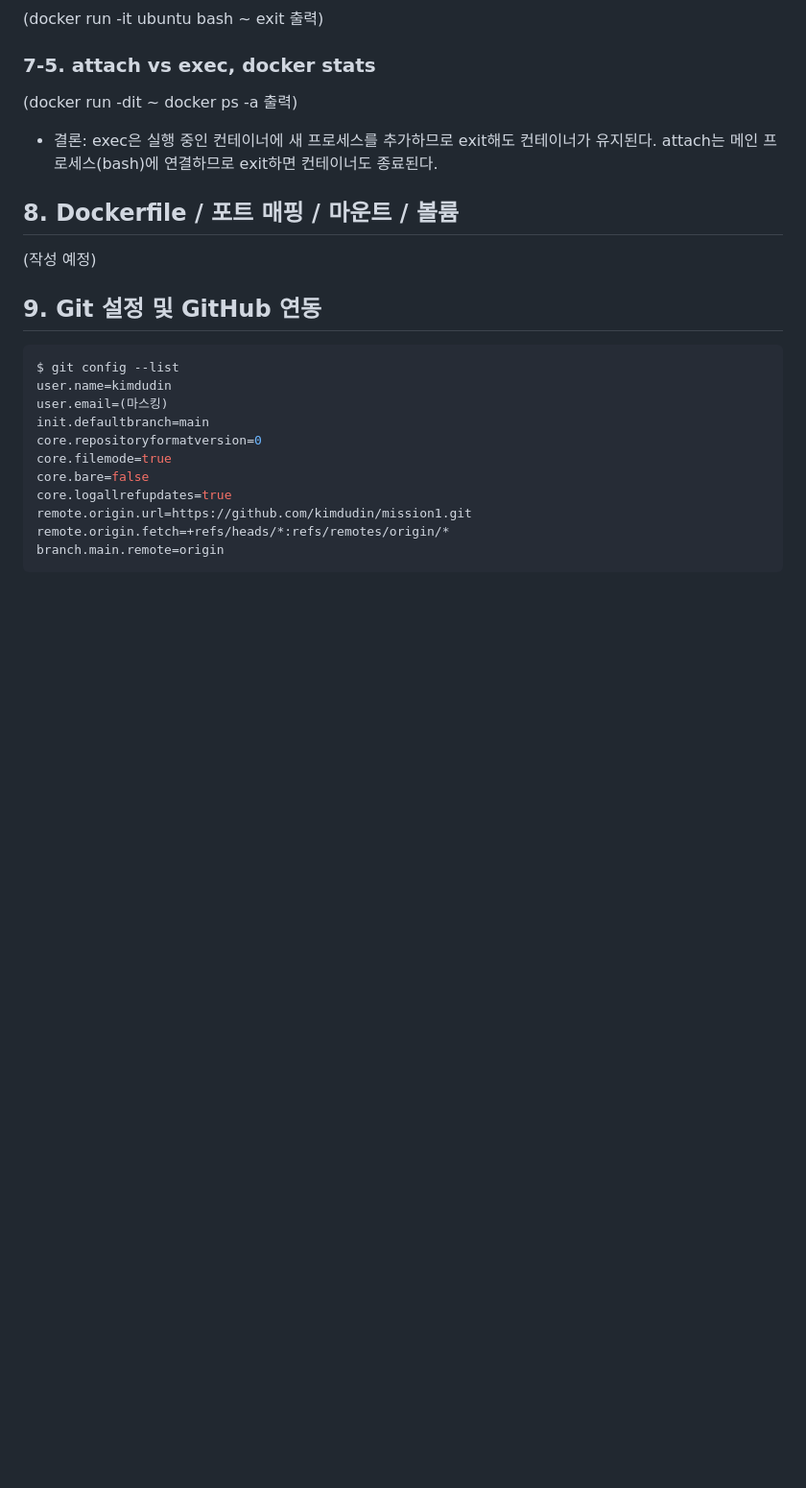
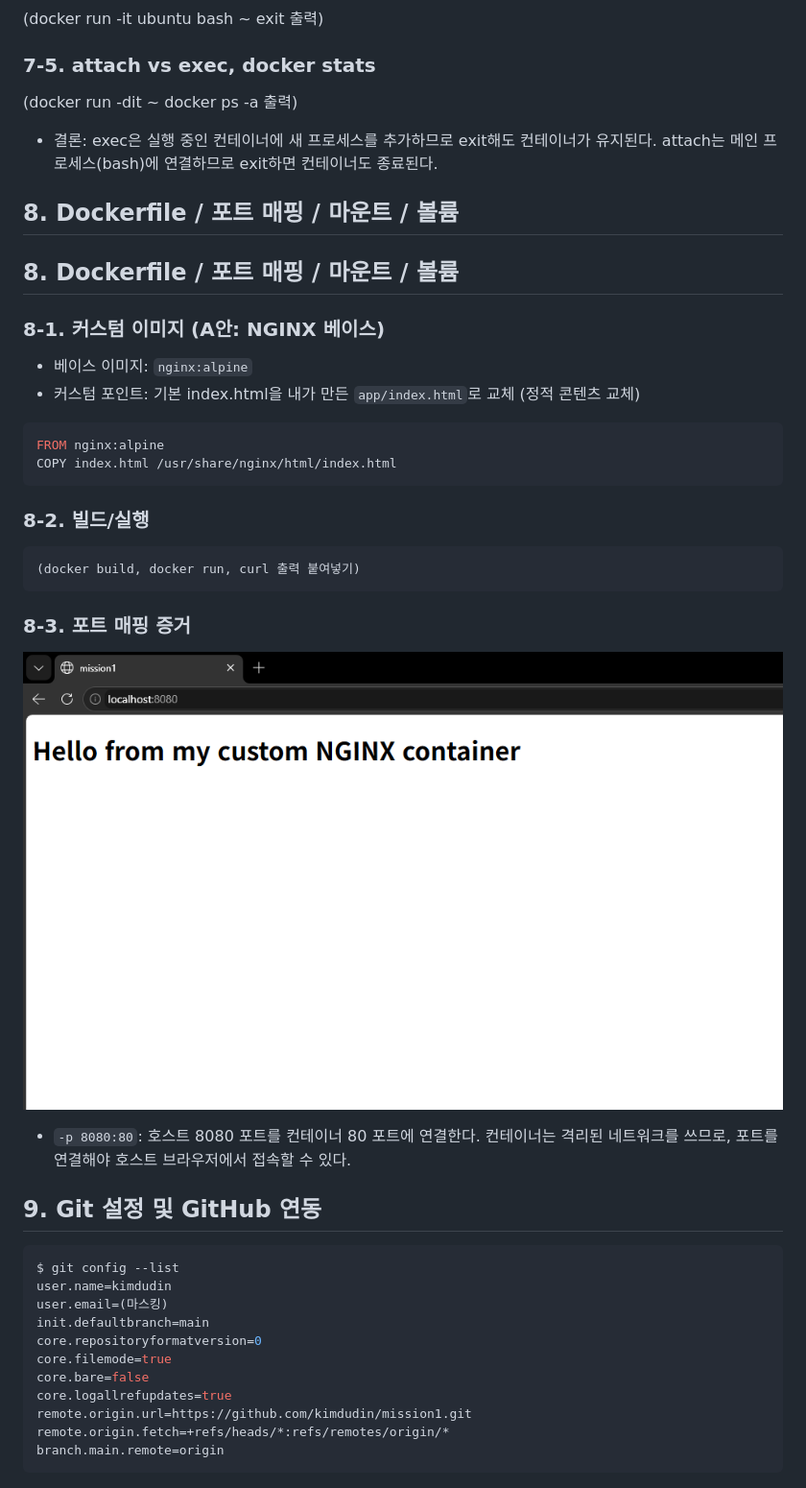
Before and after one commit to kimdudin/mission1, a Markdown page: README.md, the part around one of its changes. Shown at 96% size. GitHub-like rendering; blank space fills up the shorter version.

````diff
--- a/README.md
+++ b/README.md
@@ -158,8 +177,26 @@ $ docker run hello-world
 - 결론: exec은 실행 중인 컨테이너에 새 프로세스를 추가하므로 exit해도 컨테이너가 유지된다. attach는 메인 프로세스(bash)에 연결하므로 exit하면 컨테이너도 종료된다.
 
 ## 8. Dockerfile / 포트 매핑 / 마운트 / 볼륨
+## 8. Dockerfile / 포트 매핑 / 마운트 / 볼륨
 
-(작성 예정)
+### 8-1. 커스텀 이미지 (A안: NGINX 베이스)
+- 베이스 이미지: `nginx:alpine`
+- 커스텀 포인트: 기본 index.html을 내가 만든 `app/index.html`로 교체 (정적 콘텐츠 교체)
+
+```dockerfile
+FROM nginx:alpine
+COPY index.html /usr/share/nginx/html/index.html
+```
+
+### 8-2. 빌드/실행
+```bash
+(docker build, docker run, curl 출력 붙여넣기)
+```
+
+### 8-3. 포트 매핑 증거
+![포트 매핑 접속 화면 (localhost:8080)](docs/images/port-mapping.png)
+
+- `-p 8080:80`: 호스트 8080 포트를 컨테이너 80 포트에 연결한다. 컨테이너는 격리된 네트워크를 쓰므로, 포트를 연결해야 호스트 브라우저에서 접속할 수 있다.
 
 ## 9. Git 설정 및 GitHub 연동
 
````
Also changed, not shown: other parts of README.md (+21 -2 lines).
